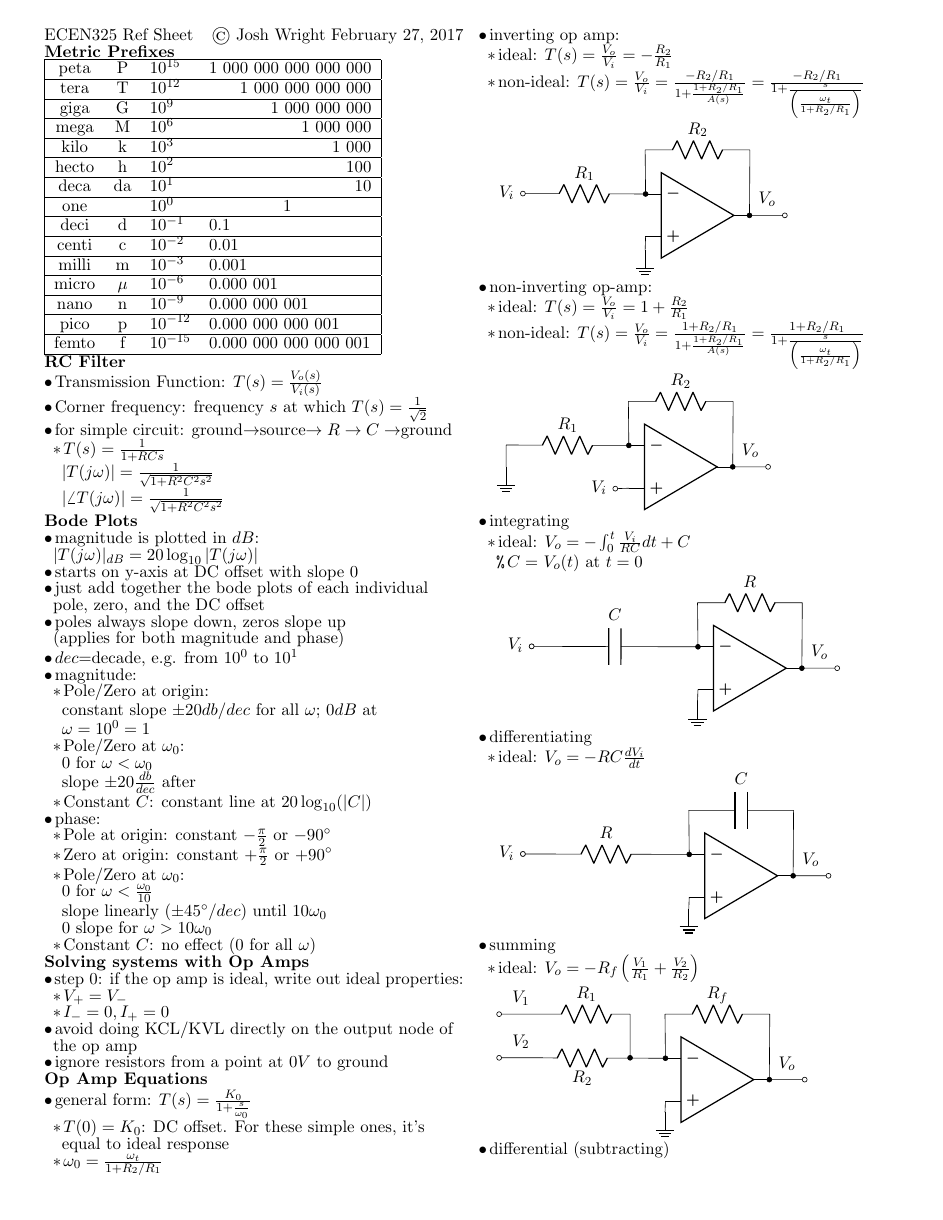
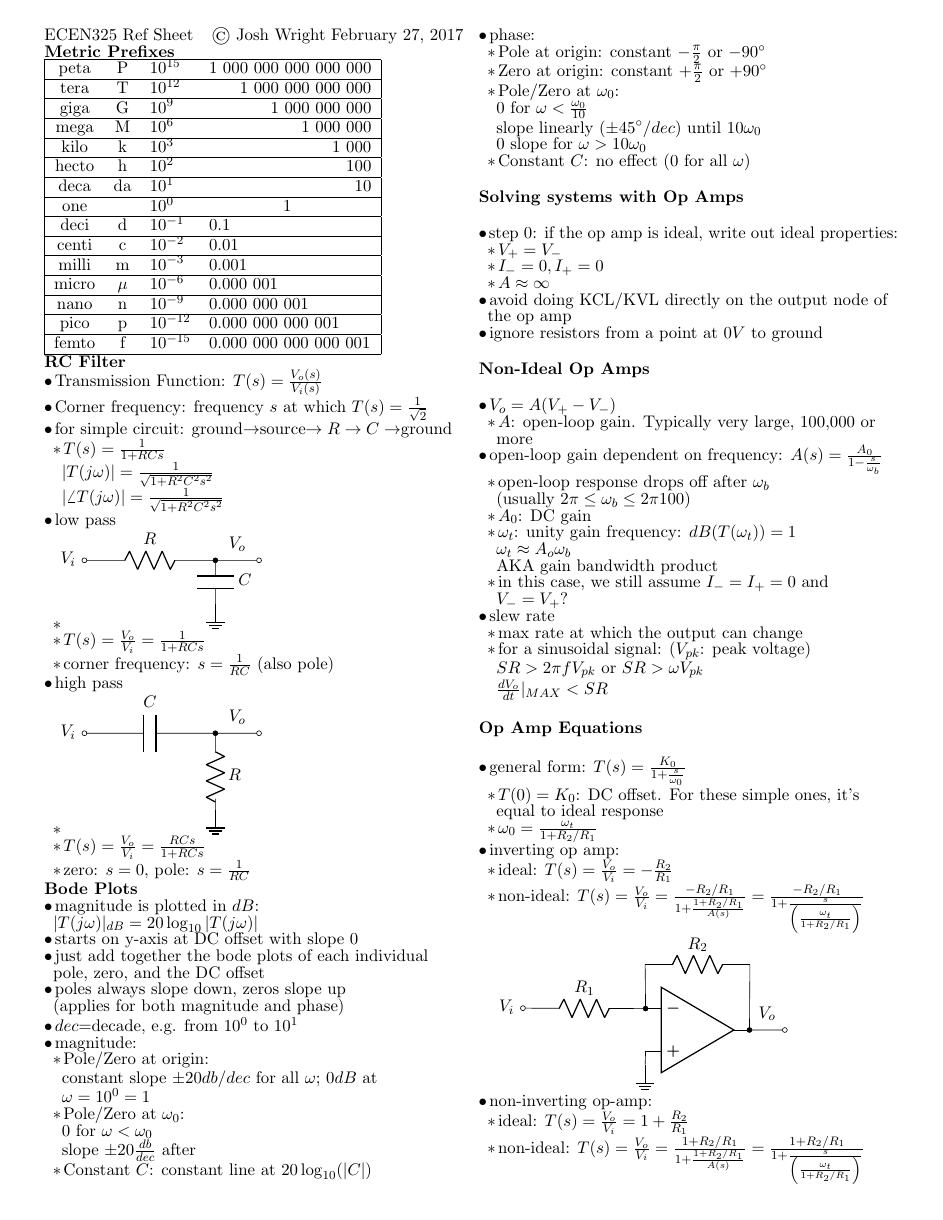
Before and after one commit to madewithlinux/refsheets, a LaTeX document (ecen325_refsheet.tex): page 1 of 2. Compiled offline with pdfLaTeX.

Commit message:
ecen325: add RC filters

```diff
--- a/ecen325_refsheet.tex
+++ b/ecen325_refsheet.tex
@@ -81,6 +81,28 @@ femto & f     & $10^{-15}$ & 0.000 000 000 000 001        \\ \hline
     \2 $T(s)=\frac{1}{1+RCs}$
     \\ $|T(j\omega)|=\frac{1}{\sqrt{1+R^2C^2s^2}}$
     \\ $|\angle T(j\omega)|=\frac{1}{\sqrt{1+R^2C^2s^2}}$
+  \1 low pass
+    \2\begin{circuitikz}
+      \draw
+      (0,3) to [short, o-,l=$V_i$] (0,3)
+      (0,3) to [R, -*, l=$R$] (3,3)
+      (3,3) to [C, -, l=$C$] (3,2)
+      (3,2) to node[ground]{} (3,2)
+      (3,3) to [short, -o,l=$V_o$] (4,3);
+      \end{circuitikz}
+    \2 $T(s)=\frac{V_o}{V_i}=\frac{1}{1 + RCs}$
+    \2 corner frequency: $s=\frac{1}{RC}$ (also pole)
+  \1 high pass
+    \2\begin{circuitikz}
+      \draw
+      (0,3) to [short, o-,l=$V_i$] (0,3)
+      (0,3) to [C, -*, l=$C$] (3,3)
+      (3,3) to [R, -, l=$R$] (3,1)
+      (3,1) to node[ground]{} (3,1.5)
+      (3,3) to [short, -o,l=$V_o$] (4,3);
+      \end{circuitikz}
+    \2 $T(s)=\frac{V_o}{V_i}=\frac{RCs}{1+RCs}$
+    \2 zero: $s=0$, pole: $s=\frac{1}{RC}$
 
 \zzz{Bode Plots}
   \1 magnitude is plotted in $dB$: $|T(j\omega)|_{dB}=20\log_{10}|T(j\omega)|$
@@ -109,8 +131,28 @@ femto & f     & $10^{-15}$ & 0.000 000 000 000 001        \\ \hline
 	\1 step 0: if the op amp is ideal, write out ideal properties:
 		\2 $V_+=V_-$
 		\2 $I_-=0,I_+=0$
+    \2 $A \approx \infty$
 	\1 avoid doing KCL/KVL directly on the output node of the op amp
 	\1 ignore resistors from a point at $0V$ to ground
+
+\zzz{Non-Ideal Op Amps}
+  \1 $V_o = A (V_{+} - V_{-})$
+    \2 $A$: open-loop gain. Typically very large, 100,000 or more
+  \1 open-loop gain dependent on frequency: $A(s)=\frac{A_0}{1-\frac{s}{\omega_b}}$
+    \2 open-loop response drops off after $\omega_b$
+      \\(usually $2\pi \leq \omega_b \leq 2\pi100$)
+    \2 $A_0$: DC gain
+    \2 $\omega_t$: unity gain frequency: $dB(T(\omega_t))=1$
+      \\ $\omega_t \approx A_o \omega_b$
+      \\ AKA gain bandwidth product
+    \2 in this case, we still assume $I_-=I_+=0$ and $V_-=V_+$?
+  \1 slew rate
+    \2 max rate at which the output can change
+    \2 for a sinusoidal signal: ($V_{pk}$: peak voltage)
+      \\ $SR > 2 \pi f V_{pk}$ or $SR > \omega V_{pk}$
+      \\ $\frac{dV_o}{dt}|_{MAX} < SR$
+
+
 
 \zzz{Op Amp Equations}
   % http://pdp7.org/synthwiki/OpAmpCircuits.html
```
Also changed, not shown: ecen325_refsheet.pdf, ecen325_refsheet.tex (17 more changed lines).
